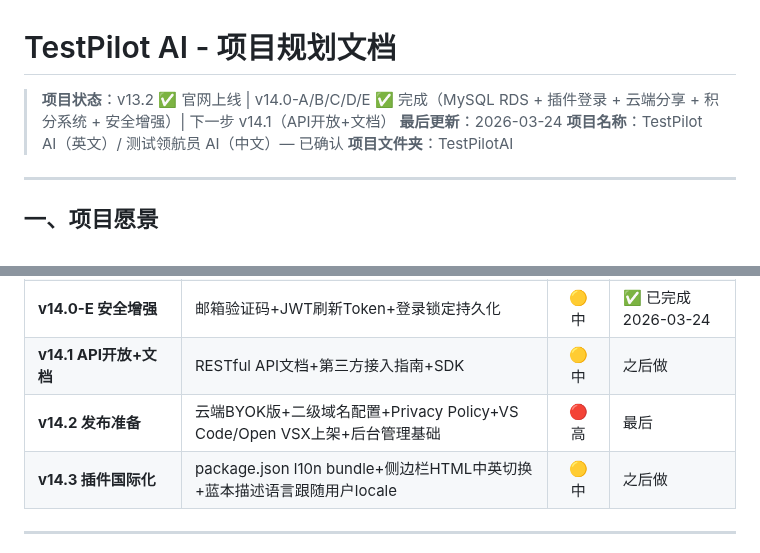
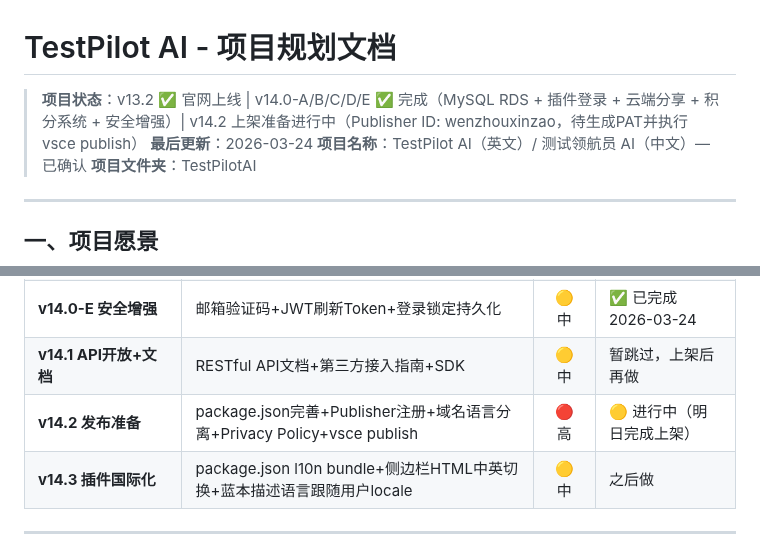
Before and after one commit to zcj220/TestPilotAI, a Markdown page: 项目规划.md, 2 parts joined by grey strips. GitHub-like rendering.

```diff
--- a/项目规划.md
+++ b/项目规划.md
@@ -1,6 +1,6 @@
 # TestPilot AI - 项目规划文档
 
-> **项目状态**：v13.2 ✅ 官网上线 | v14.0-A/B/C/D/E ✅ 完成（MySQL RDS + 插件登录 + 云端分享 + 积分系统 + 安全增强）| 下一步 v14.1（API开放+文档）
+> **项目状态**：v13.2 ✅ 官网上线 | v14.0-A/B/C/D/E ✅ 完成（MySQL RDS + 插件登录 + 云端分享 + 积分系统 + 安全增强）| v14.2 上架准备进行中（Publisher ID: wenzhouxinzao，待生成PAT并执行 vsce publish）
 > **最后更新**：2026-03-24
 > **项目名称**：TestPilot AI（英文）/ 测试领航员 AI（中文）— 已确认
 > **项目文件夹**：TestPilotAI
@@ -1240,8 +1240,8 @@
 | **v14.0-C Bug自动上传经验库** | 测试完成→Bug匿名化→自动上传云端经验库→推荐展示 | 🔴 最高 | ✅ 已完成 2026-03-24 |
 | **v14.0-D 积分系统实装** | 积分计量+实时扣减+侧边栏显示+超限拦截+充值跳转 | 🔴 高 | ✅ 已完成 2026-03-24 |
 | **v14.0-E 安全增强** | 邮箱验证码+JWT刷新Token+登录锁定持久化 | 🟡 中 | ✅ 已完成 2026-03-24 |
-| **v14.1 API开放+文档** | RESTful API文档+第三方接入指南+SDK | 🟡 中 | 之后做 |
-| **v14.2 发布准备** | 云端BYOK版+二级域名配置+Privacy Policy+VS Code/Open VSX上架+后台管理基础 | 🔴 高 | 最后 |
+| **v14.1 API开放+文档** | RESTful API文档+第三方接入指南+SDK | 🟡 中 | 暂跳过，上架后再做 |
+| **v14.2 发布准备** | package.json完善+Publisher注册+域名语言分离+Privacy Policy+vsce publish | 🔴 高 | 🟡 进行中（明日完成上架）|
 | **v14.3 插件国际化** | package.json l10n bundle+侧边栏HTML中英切换+蓝本描述语言跟随用户locale | 🟡 中 | 之后做 |
 
 ---
```
Also changed, not shown: 开发备忘录.md (+53 -0 lines).
